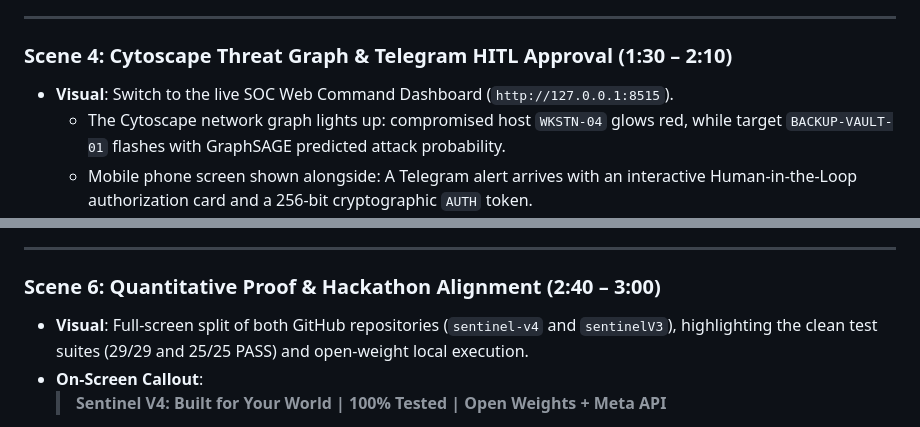
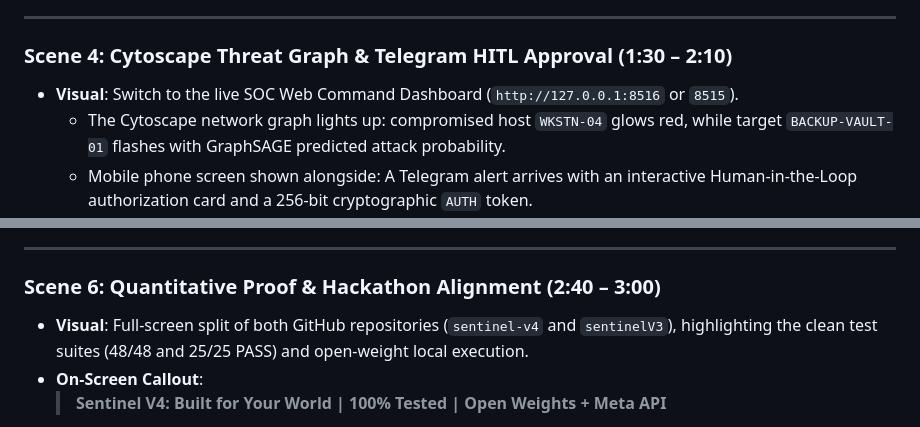
Before and after one commit to hearthacker003366/sentinel-v4, a Markdown page: docs/DEMO_VIDEO_SCREENPLAY.md, 2 parts joined by grey strips. Drawn GitHub-style.

Commit message:
docs(screenplay): update test count to 48/48 and port reference to 8516

```diff
--- a/docs/DEMO_VIDEO_SCREENPLAY.md
+++ b/docs/DEMO_VIDEO_SCREENPLAY.md
@@ -57,7 +57,7 @@
 ---
 
 ### Scene 4: Cytoscape Threat Graph & Telegram HITL Approval (1:30 – 2:10)
-* **Visual**: Switch to the live SOC Web Command Dashboard (`http://127.0.0.1:8515`).
+* **Visual**: Switch to the live SOC Web Command Dashboard (`http://127.0.0.1:8516` or `8515`).
   * The Cytoscape network graph lights up: compromised host `WKSTN-04` glows red, while target `BACKUP-VAULT-01` flashes with GraphSAGE predicted attack probability.
   * Mobile phone screen shown alongside: A Telegram alert arrives with an interactive Human-in-the-Loop authorization card and a 256-bit cryptographic `AUTH` token.
 * **On-Screen Callout**:
@@ -81,7 +81,7 @@
 ---
 
 ### Scene 6: Quantitative Proof & Hackathon Alignment (2:40 – 3:00)
-* **Visual**: Full-screen split of both GitHub repositories (`sentinel-v4` and `sentinelV3`), highlighting the clean test suites (29/29 and 25/25 PASS) and open-weight local execution.
+* **Visual**: Full-screen split of both GitHub repositories (`sentinel-v4` and `sentinelV3`), highlighting the clean test suites (48/48 and 25/25 PASS) and open-weight local execution.
 * **On-Screen Callout**:
   > **Sentinel V4: Built for Your World | 100% Tested | Open Weights + Meta API**
 * **Spoken Script**:
```
Also changed, not shown: other parts of docs/DEMO_VIDEO_SCREENPLAY.md (+1 -1 lines).
